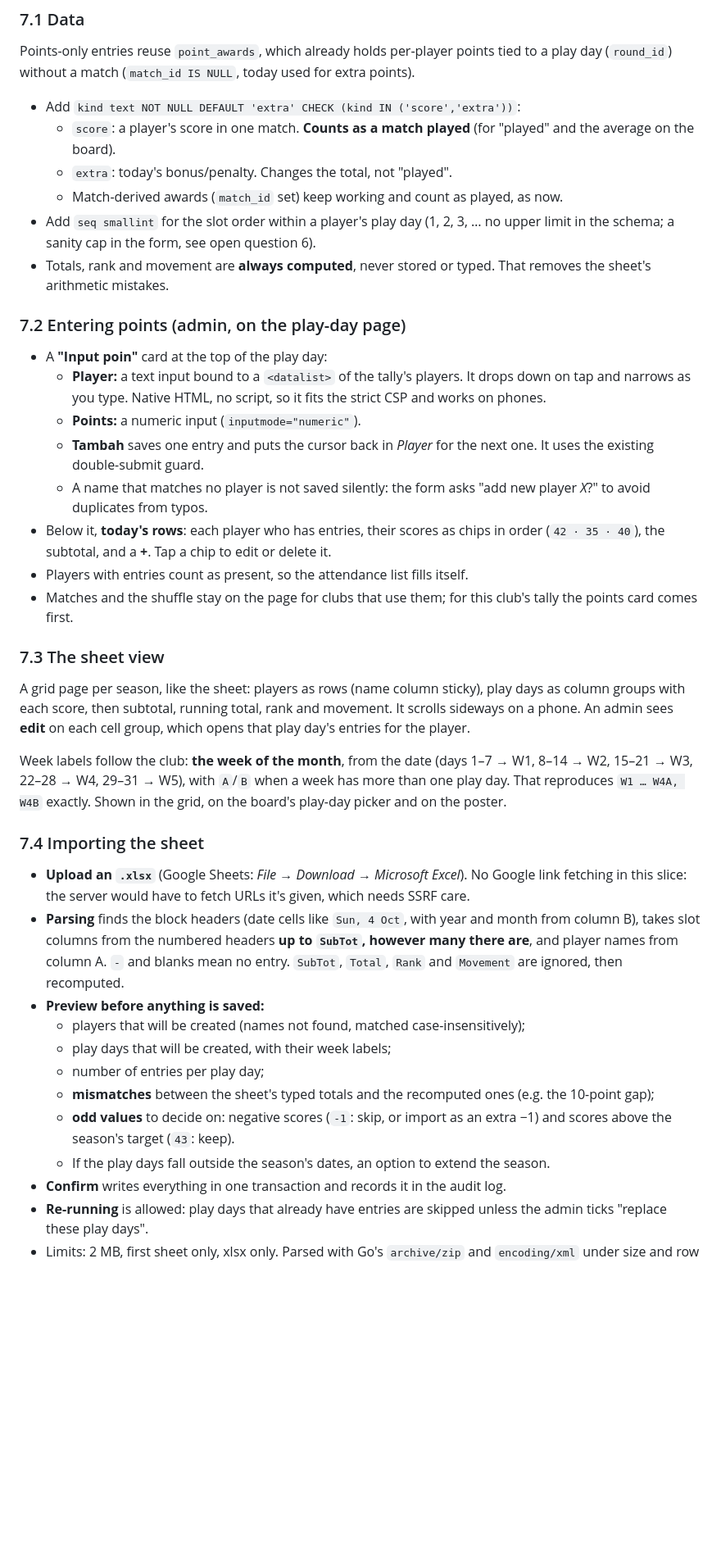
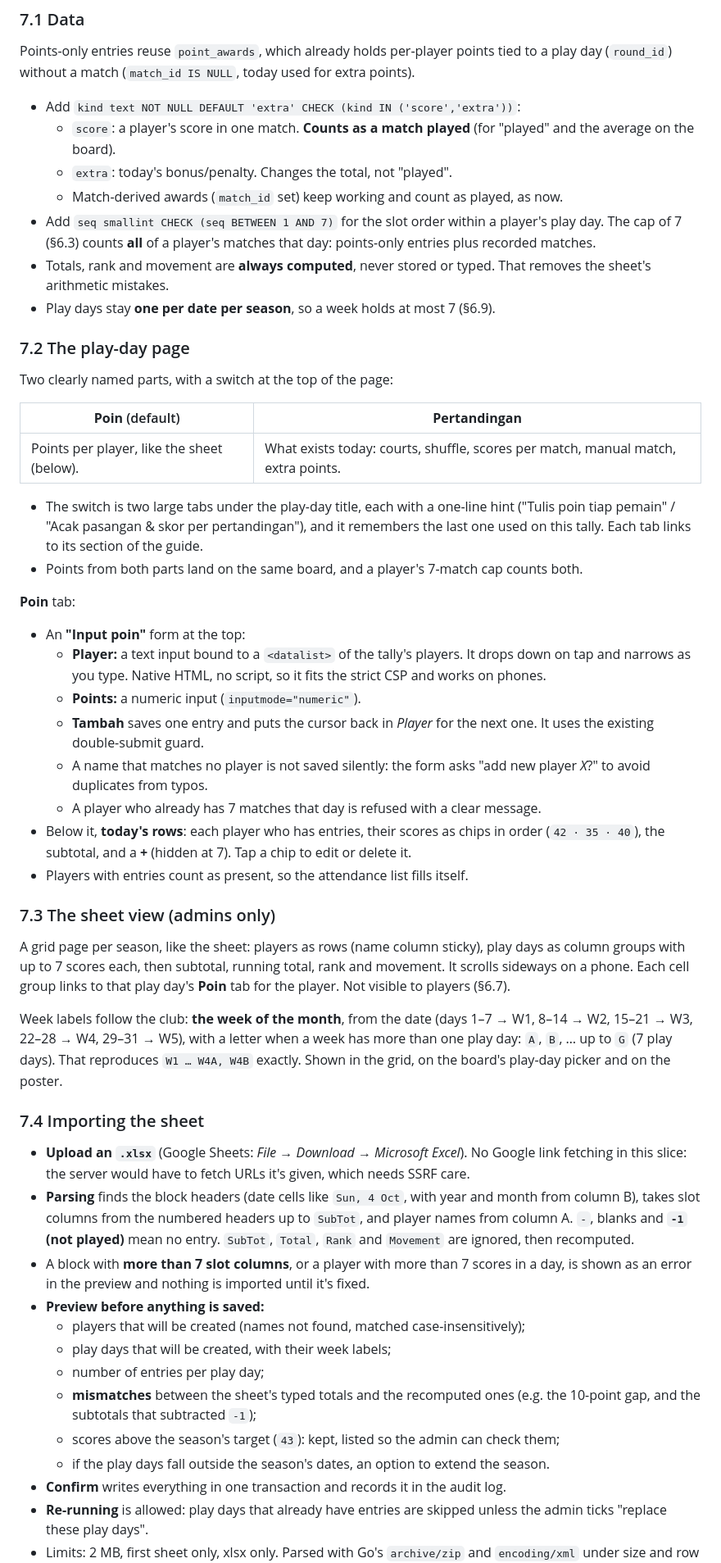
Before and after one commit to opan/tally, a Markdown page: docs/rfc/RFC-001-simpler-play-night.md, the part around one of its changes. Shown at 82% size. Rendered like a GitHub page; blank space fills up the shorter version.

```diff
--- a/docs/rfc/RFC-001-simpler-play-night.md
+++ b/docs/rfc/RFC-001-simpler-play-night.md
@@ -218,14 +223,29 @@ day (`round_id`) without a match (`match_id IS NULL`, today used for extra point
     the average on the board).
   - `extra`: today's bonus/penalty. Changes the total, not "played".
   - Match-derived awards (`match_id` set) keep working and count as played, as now.
-- Add `seq smallint` for the slot order within a player's play day (1, 2, 3, … no upper
-  limit in the schema; a sanity cap in the form, see open question 6).
+- Add `seq smallint CHECK (seq BETWEEN 1 AND 7)` for the slot order within a player's play
+  day. The cap of 7 (§6.3) counts **all** of a player's matches that day: points-only entries
+  plus recorded matches.
 - Totals, rank and movement are **always computed**, never stored or typed. That removes the
   sheet's arithmetic mistakes.
+- Play days stay **one per date per season**, so a week holds at most 7 (§6.9).
 
-### 7.2 Entering points (admin, on the play-day page)
+### 7.2 The play-day page
 
-- A **"Input poin"** card at the top of the play day:
+Two clearly named parts, with a switch at the top of the page:
+
+| **Poin** (default) | **Pertandingan** |
+|---|---|
+| Points per player, like the sheet (below). | What exists today: courts, shuffle, scores per match, manual match, extra points. |
+
+- The switch is two large tabs under the play-day title, each with a one-line hint
+  ("Tulis poin tiap pemain" / "Acak pasangan & skor per pertandingan"), and it remembers the
+  last one used on this tally. Each tab links to its section of the guide.
+- Points from both parts land on the same board, and a player's 7-match cap counts both.
+
+**Poin** tab:
+
+- An **"Input poin"** form at the top:
   - **Player:** a text input bound to a `<datalist>` of the tally's players. It drops down on
     tap and narrows as you type. Native HTML, no script, so it fits the strict CSP and works on
     phones.
@@ -234,40 +254,41 @@ day (`round_id`) without a match (`match_id IS NULL`, today used for extra point
     It uses the existing double-submit guard.
   - A name that matches no player is not saved silently: the form asks "add new player
     *X*?" to avoid duplicates from typos.
+  - A player who already has 7 matches that day is refused with a clear message.
 - Below it, **today's rows**: each player who has entries, their scores as chips in order
-  (`42 · 35 · 40`), the subtotal, and a **+**. Tap a chip to edit or delete it.
+  (`42 · 35 · 40`), the subtotal, and a **+** (hidden at 7). Tap a chip to edit or delete it.
 - Players with entries count as present, so the attendance list fills itself.
-- Matches and the shuffle stay on the page for clubs that use them; for this club's tally the
-  points card comes first.
 
-### 7.3 The sheet view
+### 7.3 The sheet view (admins only)
 
 A grid page per season, like the sheet: players as rows (name column sticky), play days as
-column groups with each score, then subtotal, running total, rank and movement. It scrolls
-sideways on a phone. An admin sees **edit** on each cell group, which opens that play day's
-entries for the player.
+column groups with up to 7 scores each, then subtotal, running total, rank and movement. It
+scrolls sideways on a phone. Each cell group links to that play day's **Poin** tab for the
+player. Not visible to players (§6.7).
 
 Week labels follow the club: **the week of the month**, from the date (days 1–7 → W1,
-8–14 → W2, 15–21 → W3, 22–28 → W4, 29–31 → W5), with `A`/`B` when a week has more than one
-play day. That reproduces `W1 … W4A, W4B` exactly. Shown in the grid, on the board's play-day
-picker and on the poster.
+8–14 → W2, 15–21 → W3, 22–28 → W4, 29–31 → W5), with a letter when a week has more than one
+play day: `A`, `B`, … up to `G` (7 play days). That reproduces `W1 … W4A, W4B` exactly. Shown
+in the grid, on the board's play-day picker and on the poster.
 
 ### 7.4 Importing the sheet
 
 - **Upload an `.xlsx`** (Google Sheets: *File → Download → Microsoft Excel*). No Google link
   fetching in this slice: the server would have to fetch URLs it's given, which needs SSRF care.
 - **Parsing** finds the block headers (date cells like `Sun, 4 Oct`, with year and month from
-  column B), takes slot columns from the numbered headers **up to `SubTot`, however many there
-  are**, and player names from column A. `-` and blanks mean no entry. `SubTot`, `Total`, `Rank`
+  column B), takes slot columns from the numbered headers up to `SubTot`, and player names
+  from column A. `-`, blanks and **`-1` (not played)** mean no entry. `SubTot`, `Total`, `Rank`
   and `Movement` are ignored, then recomputed.
+- A block with **more than 7 slot columns**, or a player with more than 7 scores in a day, is
+  shown as an error in the preview and nothing is imported until it's fixed.
 - **Preview before anything is saved:**
   - players that will be created (names not found, matched case-insensitively);
   - play days that will be created, with their week labels;
   - number of entries per play day;
-  - **mismatches** between the sheet's typed totals and the recomputed ones (e.g. the 10-point gap);
-  - **odd values** to decide on: negative scores (`-1`: skip, or import as an extra −1) and
-    scores above the season's target (`43`: keep).
-  - If the play days fall outside the season's dates, an option to extend the season.
+  - **mismatches** between the sheet's typed totals and the recomputed ones (e.g. the 10-point
+    gap, and the subtotals that subtracted `-1`);
+  - scores above the season's target (`43`): kept, listed so the admin can check them;
+  - if the play days fall outside the season's dates, an option to extend the season.
 - **Confirm** writes everything in one transaction and records it in the audit log.
 - **Re-running** is allowed: play days that already have entries are skipped unless the admin
   ticks "replace these play days".
```
Also changed, not shown: other parts of docs/rfc/RFC-001-simpler-play-night.md (+24 -24 lines).
